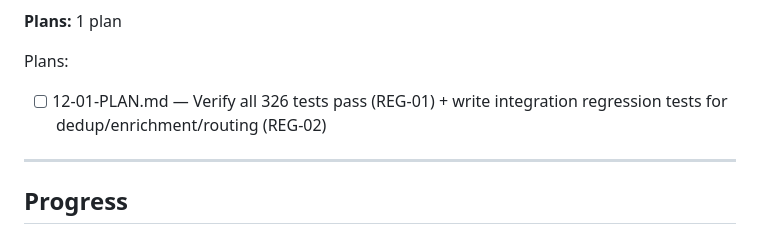
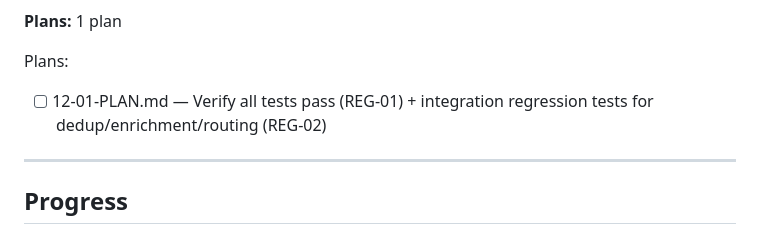
Before and after one commit to phulsechinmay/arcify-spotlight, a Markdown page: .planning/ROADMAP.md, the part around the change. Rendered like a GitHub page.

Commit message:
docs(phase-12): plan regression validation phase
Research + 1 plan for Phase 12: Regression Validation.
Covers REG-01 (full test suite pass) and REG-02 (dedup, enrichment, routing).

Co-Authored-By: Claude Opus 4.6 <noreply@anthropic.com>

```diff
--- a/.planning/ROADMAP.md
+++ b/.planning/ROADMAP.md
@@ -136,7 +136,7 @@ Plans:
 **Plans:** 1 plan
 
 Plans:
-- [ ] 12-01-PLAN.md — Verify all 326 tests pass (REG-01) + write integration regression tests for dedup/enrichment/routing (REG-02)
+- [ ] 12-01-PLAN.md — Verify all tests pass (REG-01) + integration regression tests for dedup/enrichment/routing (REG-02)
 
 ---
 
```
